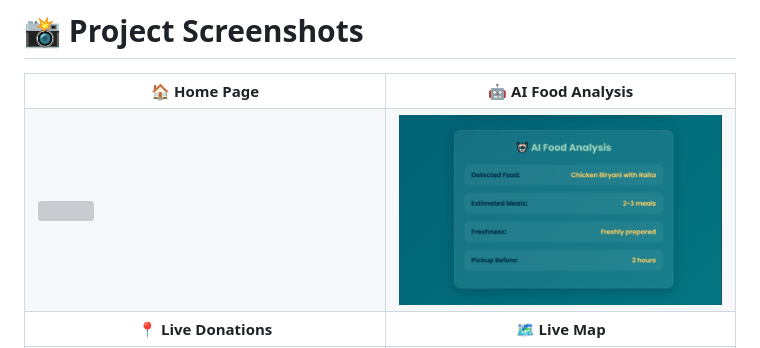
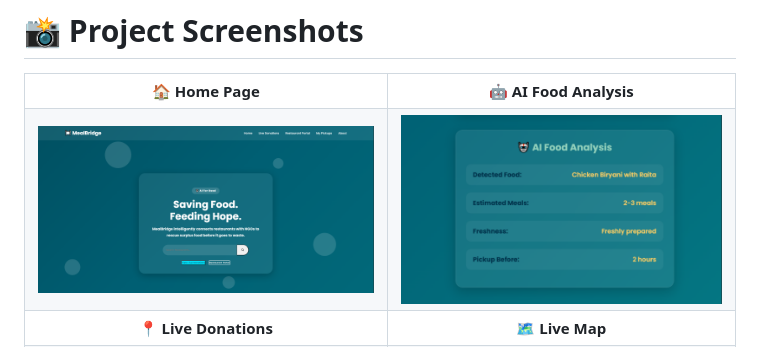
Before and after one commit to mulani-siman-13/FoodRescue, a Markdown page: README.md, the part around the change. Drawn GitHub-style; grey boxes are pictures that could not be loaded.

Commit message:
Fix Home screenshot paths

```diff
--- a/README.md
+++ b/README.md
@@ -202,7 +202,7 @@ Open the project using **Live Server** in VS Code.
 </tr>
 
 <tr>
-<td><img src="screenshots/about.PNG" width="100%"></td>
+<td><img src="screenshots/Home.PNG" width="100%"></td>
 <td><img src="screenshots/ai-analysis.PNG" width="100%"></td>
 </tr>
 
```
